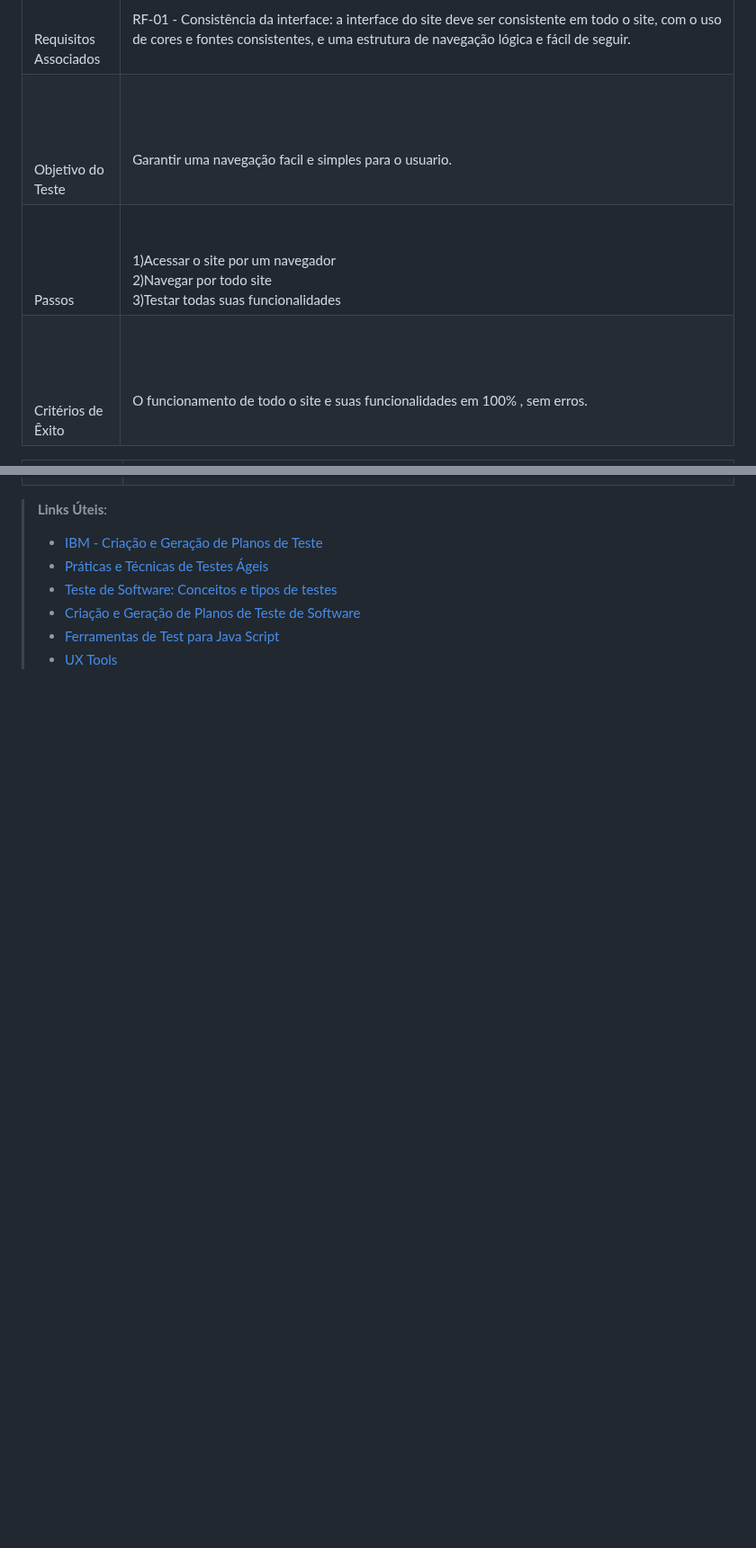
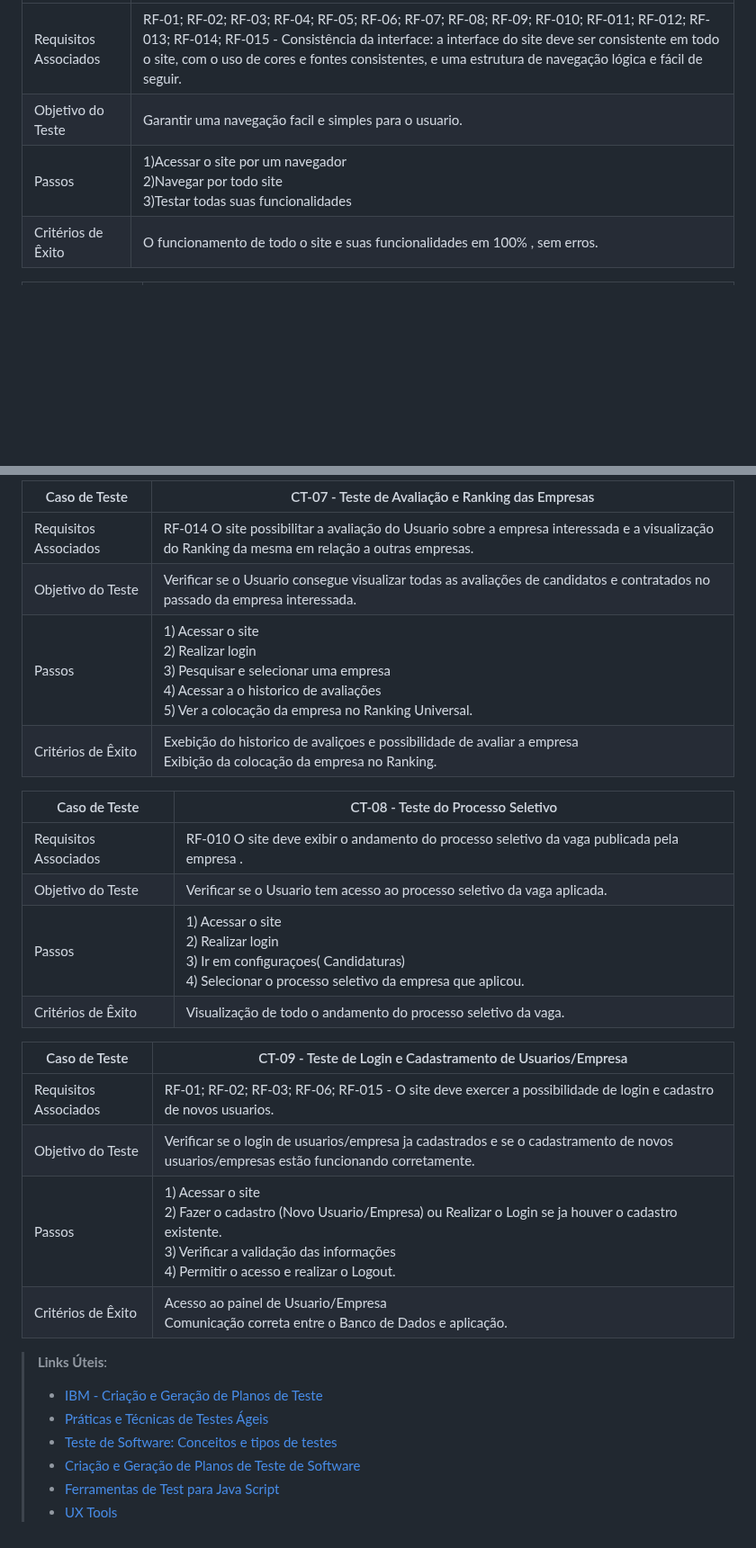
Before and after one commit to ICEI-PUC-Minas-PMV-ADS/pmv-ads-2023-1-e2-proj-int-t4-g1-greenpath, a Markdown page: docs/08-Plano de Testes de Software.md, 2 parts joined by grey strips. Shown at 90% size. Rendered like a GitHub page; blank space fills up the shorter version.

```diff
--- a/docs/08-Plano de Testes de Software.md
+++ b/docs/08-Plano de Testes de Software.md
@@ -40,6 +40,6 @@ Por exemplo:
 |--------------------------------------------|--------------------------------------------------------------------------------------------------------------------------------------------------------------------------------------------------------------|
-| <br><br><br><br>Requisitos <br>Associados  | <br><br> RF-01 -  Consistência da interface: a interface do site deve ser consistente em todo o site, com o uso de cores e fontes consistentes, e uma estrutura de navegação lógica e fácil de seguir. <br>  |
-| <br><br><br><br>Objetivo do <br>Teste      | <br><br>Garantir uma navegação facil e simples para o usuario.                                                                                                                                               |
-| <br><br><br><br>Passos                     | <br><br>1)Acessar o site por um navegador  <br>2)Navegar por todo site  <br>3)Testar todas suas funcionalidades                                                                                              |
-| <br><br><br><br>Critérios de <br>Êxito     | <br><br>  O funcionamento de todo o site e suas funcionalidades em 100% , sem erros.                                                                                                                         |
+| Requisitos Associados  |  RF-01; RF-02; RF-03; RF-04; RF-05; RF-06; RF-07; RF-08; RF-09; RF-010; RF-011; RF-012; RF-013; RF-014; RF-015 -  Consistência da interface: a interface do site deve ser consistente em todo o site, com o uso de cores e fontes consistentes, e uma estrutura de navegação lógica e fácil de seguir.   |
+| Objetivo do Teste      | Garantir uma navegação facil e simples para o usuario.                                                                                                                                               |
+| Passos                     | 1)Acessar o site por um navegador <br> 2)Navegar por todo site <br> 3)Testar todas suas funcionalidades                                                                                              |
+| Critérios de Êxito     |   O funcionamento de todo o site e suas funcionalidades em 100% , sem erros.                                                                                                                         |
 
@@ -52,4 +52,25 @@ Por exemplo:
 
+
+| Caso de Teste      | CT-07 -      Teste de Avaliação e Ranking das Empresas                                                                                                                                                |
+|--------------------------------------------|--------------------------------------------------------------------------------------------------------------------------------------------------------------------------------------------------|
+| Requisitos Associados  |  RF-014 O site possibilitar a avaliação do Usuario sobre a empresa interessada e a visualização do Ranking da mesma em relação a outras empresas.                                    |
+| Objetivo do Teste      |  Verificar se o Usuario consegue visualizar todas as avaliações de candidatos e contratados no passado da empresa interessada.                                                                                  |
+| Passos                     | 1) Acessar o site <br> 2) Realizar login <br> 3) Pesquisar e selecionar uma empresa <br> 4) Acessar a o historico de avaliações <br> 5) Ver a colocação da empresa no Ranking Universal.    |
+| Critérios de Êxito     |   Exebição do historico de avaliçoes e possibilidade de avaliar a empresa <br>Exibição da colocação da empresa no Ranking.
+
+| Caso de Teste      | CT-08 -      Teste do Processo Seletivo                                                                                                                                                 |
+|--------------------------------------------|--------------------------------------------------------------------------------------------------------------------------------------------------------------------------------------------------|
+| Requisitos Associados  |  RF-010 O site deve exibir o andamento do processo seletivo da vaga publicada pela empresa .                                    |
+| Objetivo do Teste      |  Verificar se o Usuario tem acesso ao processo seletivo da vaga aplicada.                                                                                  |
+| Passos                     | 1) Acessar o site <br> 2) Realizar login <br> 3) Ir em configuraçoes( Candidaturas)<br> 4) Selecionar o processo seletivo da empresa que aplicou.    |
+| Critérios de Êxito     |    Visualização de todo o andamento do processo seletivo da vaga.
+
+| Caso de Teste      | CT-09 -      Teste de Login e Cadastramento de Usuarios/Empresa                                                                                                                                                 |
+|--------------------------------------------|--------------------------------------------------------------------------------------------------------------------------------------------------------------------------------------------------|
+| Requisitos Associados  |  RF-01; RF-02; RF-03; RF-06; RF-015 -  O site deve exercer a possibilidade de login e cadastro de novos usuarios.                                    |
+| Objetivo do Teste      | Verificar se o login de usuarios/empresa ja cadastrados e se o cadastramento de novos usuarios/empresas estão funcionando corretamente.                                                                                  |
+| Passos                     | 1) Acessar o site  <br>2) Fazer o cadastro (Novo Usuario/Empresa) ou Realizar o Login se ja houver o cadastro existente.  <br>3) Verificar a validação das informações <br>4) Permitir o acesso e realizar o Logout.    |
+| Critérios de Êxito     |    Acesso ao painel de Usuario/Empresa <br> Comunicação correta entre o Banco de Dados e aplicação.
 
 
 
```
Also changed, not shown: other parts of docs/08-Plano de Testes de Software.md (+26 -26 lines).
